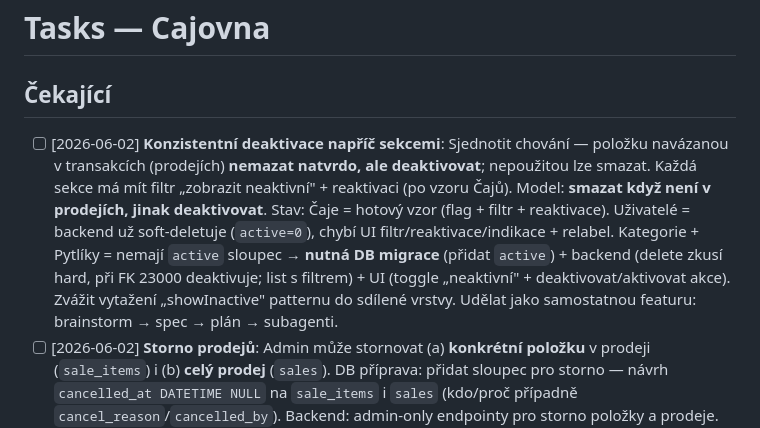
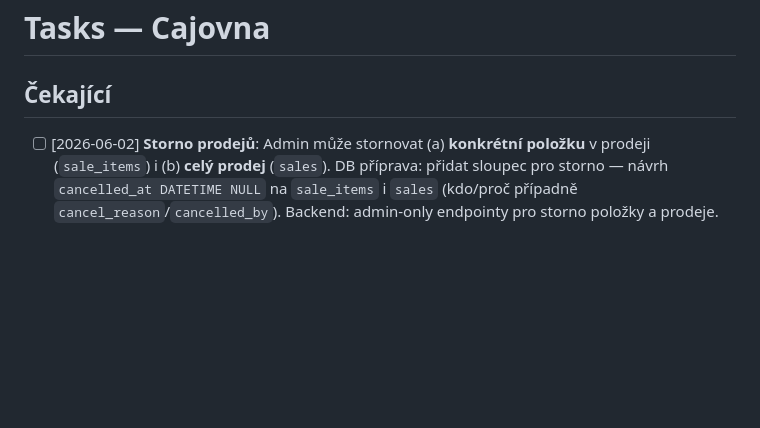
Before and after one commit to fykusa/cajovna, a Markdown page: .claude/tasks.md, the part around the change. Rendered like a GitHub page; blank space fills up the shorter version.

Commit message:
docs: Odstraň Task 1 — Konzistentní deaktivace
Uživatel zrušil tento task.

Zbývají:
- Storno prodejů
- Fáze 4 — Deploy
- POS — Scroll (TODO)

Co-Authored-By: Claude Haiku 4.5 <noreply@anthropic.com>

```diff
--- a/.claude/tasks.md
+++ b/.claude/tasks.md
@@ -2,7 +2,6 @@
 
 ## Čekající
 
-- [ ] [2026-06-02] **Konzistentní deaktivace napříč sekcemi**: Sjednotit chování — položku navázanou v transakcích (prodejích) **nemazat natvrdo, ale deaktivovat**; nepoužitou lze smazat. Každá sekce má mít filtr „zobrazit neaktivní" + reaktivaci (po vzoru Čajů). Model: **smazat když není v prodejích, jinak deaktivovat**. Stav: Čaje = hotový vzor (flag + filtr + reaktivace). Uživatelé = backend už soft-deletuje (`active=0`), chybí UI filtr/reaktivace/indikace + relabel. Kategorie + Pytlíky = nemají `active` sloupec → **nutná DB migrace** (přidat `active`) + backend (delete zkusí hard, při FK 23000 deaktivuje; list s filtrem) + UI (toggle „neaktivní" + deaktivovat/aktivovat akce). Zvážit vytažení „showInactive" patternu do sdílené vrstvy. Udělat jako samostatnou featuru: brainstorm → spec → plán → subagenti.
 - [ ] [2026-06-02] **Storno prodejů**: Admin může stornovat (a) **konkrétní položku** v prodeji (`sale_items`) i (b) **celý prodej** (`sales`). DB příprava: přidat sloupec pro storno — návrh `cancelled_at DATETIME NULL` na `sale_items` i `sales` (kdo/proč případně `cancel_reason`/`cancelled_by`). Backend: admin-only endpointy pro storno položky a prodeje. Rozhodnout: (1) zda storno **vrací zboží na sklad** (`stock_*`/`stock_kg`); (2) jak se stornované položky/prodeje promítnou do tržeb (Dashboard/Sales) — vyloučit z součtů, zobrazit přeškrtnuté/zvlášť. UI: akce „Stornovat" u položky i u prodeje (s potvrzením). Udělat jako featuru: brainstorm → spec → plán.
 - [ ] [2026-06-05] **POS — Scroll do viditelnosti aktivní položky**: Když se naveguje šipkami v kategoriích/čajích, aktivní prvek se nestane viditelný (seznam se nescrolluje). Řešení: JavaScript `scrollIntoView()` + guardování v dependency array NEBO CSS `scroll-snap-align: center` + `scroll-behavior: smooth`. Problém: `useEffect` se straví s testem. Přístup: Implementovat scroll v onKeyDown handleru (ne v useEffect) nebo přes MutationObserver.
 - [ ] [2026-05-28] **Fáze 4 — Deploy**: Build, upload na Forpsi, .htaccess, import DB, test live.
```
